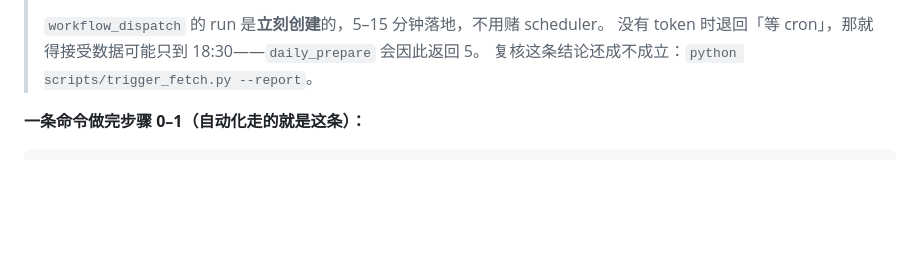
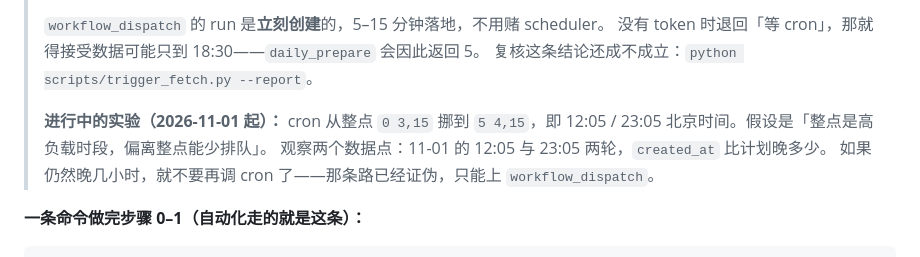
Before and after one commit to EpsilonGG/epsilongg.github.io, a Markdown page: docs/daily-report-guide.md, the part around one of its changes. Rendered like a GitHub page; blank space fills up the shorter version.

```diff
--- a/docs/daily-report-guide.md
+++ b/docs/daily-report-guide.md
@@ -292,6 +292,11 @@ digest 读取的目录是 **X-Reader checkout 的两个库之一**：声优版 `
 > `workflow_dispatch` 的 run 是**立刻创建**的，5–15 分钟落地，不用赌 scheduler。
 > 没有 token 时退回「等 cron」，那就得接受数据可能只到 18:30——`daily_prepare` 会因此返回 5。
 > 复核这条结论还成不成立：`python scripts/trigger_fetch.py --report`。
+>
+> **进行中的实验（2026-11-01 起）：** cron 从整点 `0 3,15` 挪到 `5 4,15`，即
+> 12:05 / 23:05 北京时间。假设是「整点是高负载时段，偏离整点能少排队」。
+> 观察两个数据点：11-01 的 12:05 与 23:05 两轮，`created_at` 比计划晚多少。
+> 如果仍然晚几小时，就不要再调 cron 了——那条路已经证伪，只能上 `workflow_dispatch`。
 
 **一条命令做完步骤 0–1（自动化走的就是这条）：**
 
```
Also changed, not shown: other parts of docs/daily-report-guide.md (+7 -7 lines).
